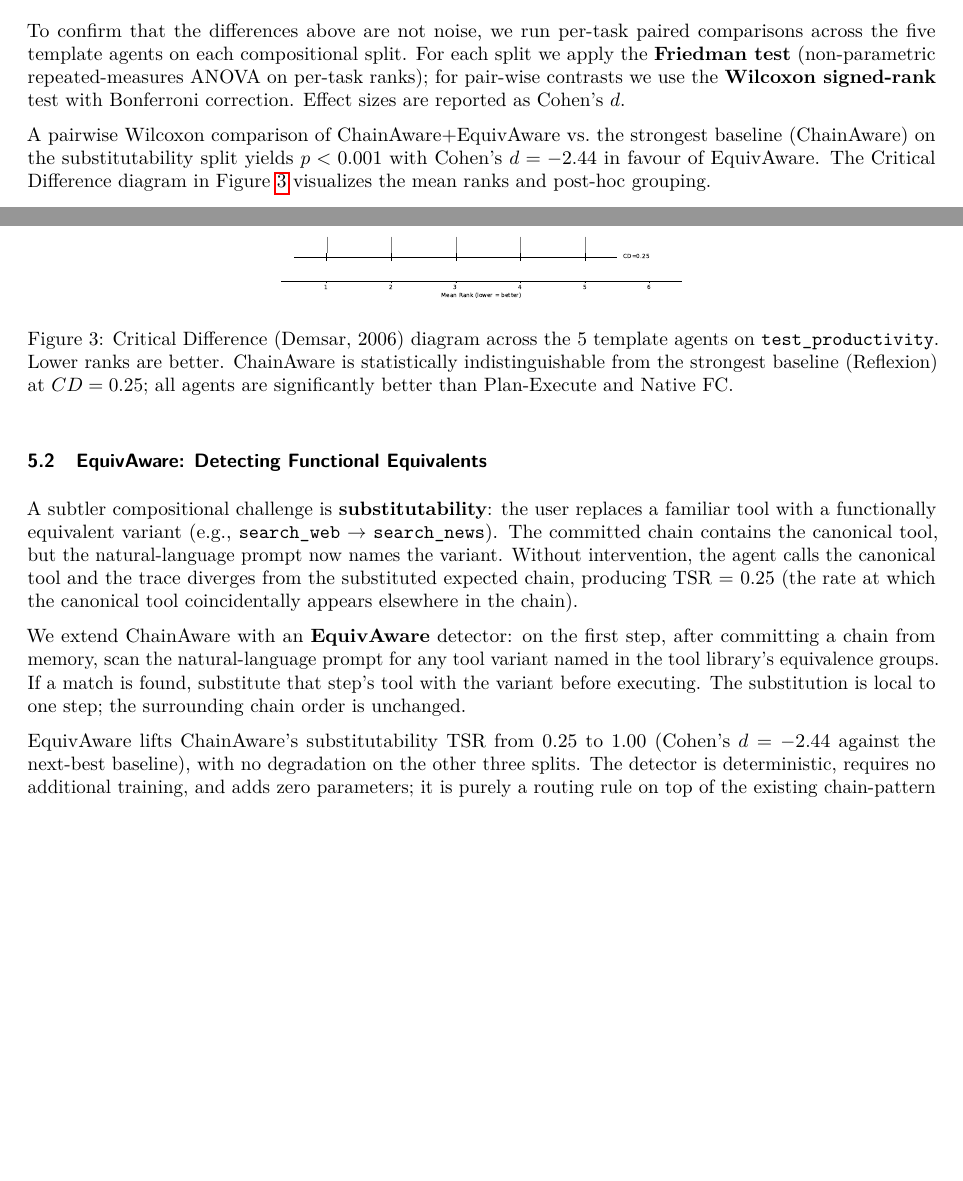
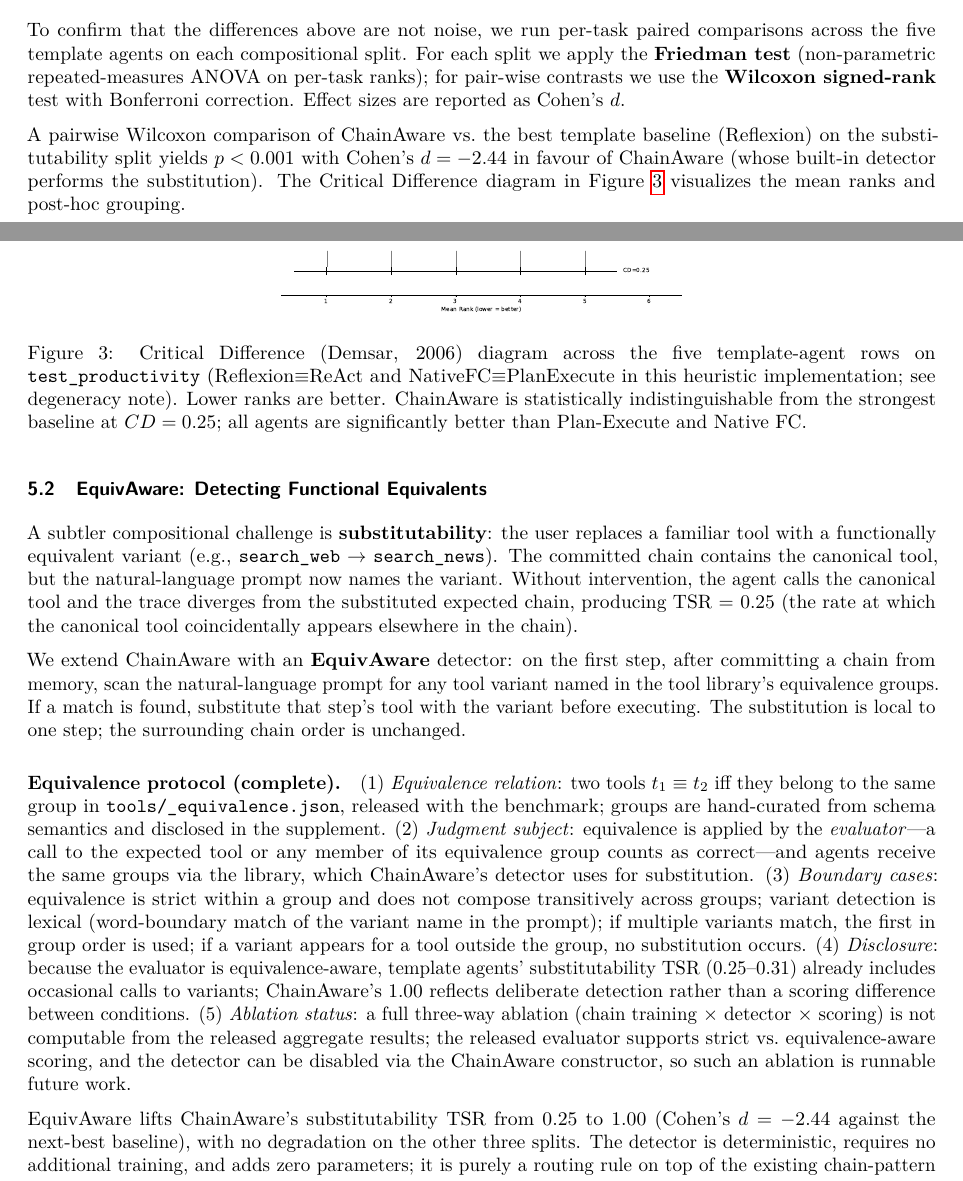
Before and after one commit to aidless/agent_compose, a LaTeX paper (paper_tmlr/main.tex): two parts of pages 6 and 7 of 11, joined at a grey line, cut so that both start at the same text, the shorter picture padded with empty space. Compiled offline with pdfLaTeX.

Commit message:
feat(paper): complete equivalence-aware protocol (v3 roadmap)

```diff
--- a/paper_tmlr/main.tex
+++ b/paper_tmlr/main.tex
@@ -268,12 +268,12 @@ To confirm that the differences above are not noise, we run per-task paired comp
     \label{tab:friedman}
 \end{table}
 
-A pairwise Wilcoxon comparison of ChainAware+EquivAware vs.\ the strongest baseline (ChainAware) on the substitutability split yields $p < 0.001$ with Cohen's $d = -2.44$ in favour of EquivAware. The Critical Difference diagram in Figure~\ref{fig:cd} visualizes the mean ranks and post-hoc grouping.
+A pairwise Wilcoxon comparison of ChainAware vs.\ the best template baseline (Reflexion) on the substitutability split yields $p < 0.001$ with Cohen's $d = -2.44$ in favour of ChainAware (whose built-in detector performs the substitution). The Critical Difference diagram in Figure~\ref{fig:cd} visualizes the mean ranks and post-hoc grouping.
 
 \begin{figure}[t]
     \centering
     \includegraphics[width=0.45\textwidth]{figures/fig6_cd_diagram.pdf}
-    \caption{Critical Difference (Demsar, 2006) diagram across the 5 template agents on \texttt{test\_productivity}. Lower ranks are better. ChainAware is statistically indistinguishable from the strongest baseline (Reflexion) at $CD = 0.25$; all agents are significantly better than Plan-Execute and Native FC.}
+    \caption{Critical Difference (Demsar, 2006) diagram across the five template-agent rows on \texttt{test\_productivity} (Reflexion$\equiv$ReAct and NativeFC$\equiv$PlanExecute in this heuristic implementation; see degeneracy note). Lower ranks are better. ChainAware is statistically indistinguishable from the strongest baseline at $CD = 0.25$; all agents are significantly better than Plan-Execute and Native FC.}
     \label{fig:cd}
 \end{figure}
 
@@ -283,6 +283,8 @@ A pairwise Wilcoxon comparison of ChainAware+EquivAware vs.\ the strongest basel
 A subtler compositional challenge is {\bf substitutability}: the user replaces a familiar tool with a functionally equivalent variant (e.g., \texttt{search\_web} $\to$ \texttt{search\_news}). The committed chain contains the canonical tool, but the natural-language prompt now names the variant. Without intervention, the agent calls the canonical tool and the trace diverges from the substituted expected chain, producing TSR = 0.25 (the rate at which the canonical tool coincidentally appears elsewhere in the chain).
 
 We extend ChainAware with an {\bf EquivAware} detector: on the first step, after committing a chain from memory, scan the natural-language prompt for any tool variant named in the tool library's equivalence groups. If a match is found, substitute that step's tool with the variant before executing. The substitution is local to one step; the surrounding chain order is unchanged.
+
+\paragraph{Equivalence protocol (complete).} (1) \emph{Equivalence relation}: two tools $t_1 \equiv t_2$ iff they belong to the same group in \texttt{tools/\_equivalence.json}, released with the benchmark; groups are hand-curated from schema semantics and disclosed in the supplement. (2) \emph{Judgment subject}: equivalence is applied by the \emph{evaluator}---a call to the expected tool or any member of its equivalence group counts as correct---and agents receive the same groups via the library, which ChainAware's detector uses for substitution. (3) \emph{Boundary cases}: equivalence is strict within a group and does not compose transitively across groups; variant detection is lexical (word-boundary match of the variant name in the prompt); if multiple variants match, the first in group order is used; if a variant appears for a tool outside the group, no substitution occurs. (4) \emph{Disclosure}: because the evaluator is equivalence-aware, template agents' substitutability TSR (0.25--0.31) already includes occasional calls to variants; ChainAware's 1.00 reflects deliberate detection rather than a scoring difference between conditions. (5) \emph{Ablation status}: a full three-way ablation (chain training $\times$ detector $\times$ scoring) is not computable from the released aggregate results; the released evaluator supports strict vs.\ equivalence-aware scoring, and the detector can be disabled via the ChainAware constructor, so such an ablation is runnable future work.
 
 \begin{table}[t]
     \centering
```
Also changed, not shown: paper_tmlr/main.pdf.
